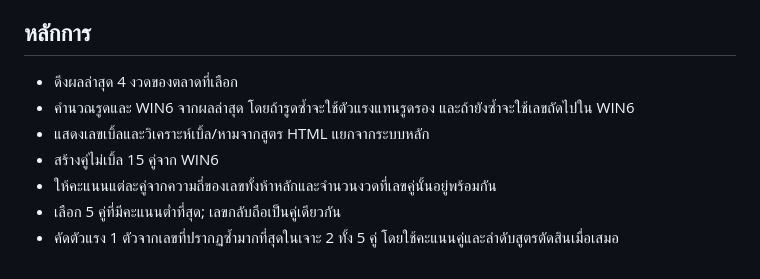
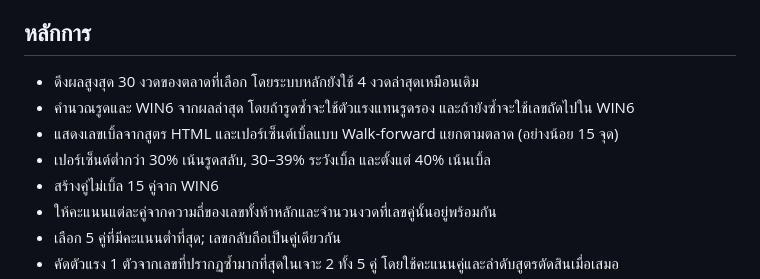
Before and after one commit to seasonday41-bot/XGEN-MASTER-STRATEGY, a Markdown page: README.md, the part around the change. GitHub-like rendering.

Commit message:
Add historical double probability

```diff
--- a/README.md
+++ b/README.md
@@ -6,9 +6,10 @@
 
 ## หลักการ
 
-- ดึงผลล่าสุด 4 งวดของตลาดที่เลือก
+- ดึงผลสูงสุด 30 งวดของตลาดที่เลือก โดยระบบหลักยังใช้ 4 งวดล่าสุดเหมือนเดิม
 - คำนวณรูดและ WIN6 จากผลล่าสุด โดยถ้ารูดซ้ำจะใช้ตัวแรงแทนรูดรอง และถ้ายังซ้ำจะใช้เลขถัดไปใน WIN6
-- แสดงเลขเบิ้ลและวิเคราะห์เบิ้ล/หามจากสูตร HTML แยกจากระบบหลัก
+- แสดงเลขเบิ้ลจากสูตร HTML และเปอร์เซ็นต์เบิ้ลแบบ Walk-forward แยกตามตลาด (อย่างน้อย 15 จุด)
+- เปอร์เซ็นต์ต่ำกว่า 30% เน้นรูดสลับ, 30–39% ระวังเบิ้ล และตั้งแต่ 40% เน้นเบิ้ล
 - สร้างคู่ไม่เบิ้ล 15 คู่จาก WIN6
 - ให้คะแนนแต่ละคู่จากความถี่ของเลขทั้งห้าหลักและจำนวนงวดที่เลขคู่นั้นอยู่พร้อมกัน
 - เลือก 5 คู่ที่มีคะแนนต่ำที่สุด; เลขกลับถือเป็นคู่เดียวกัน
```
